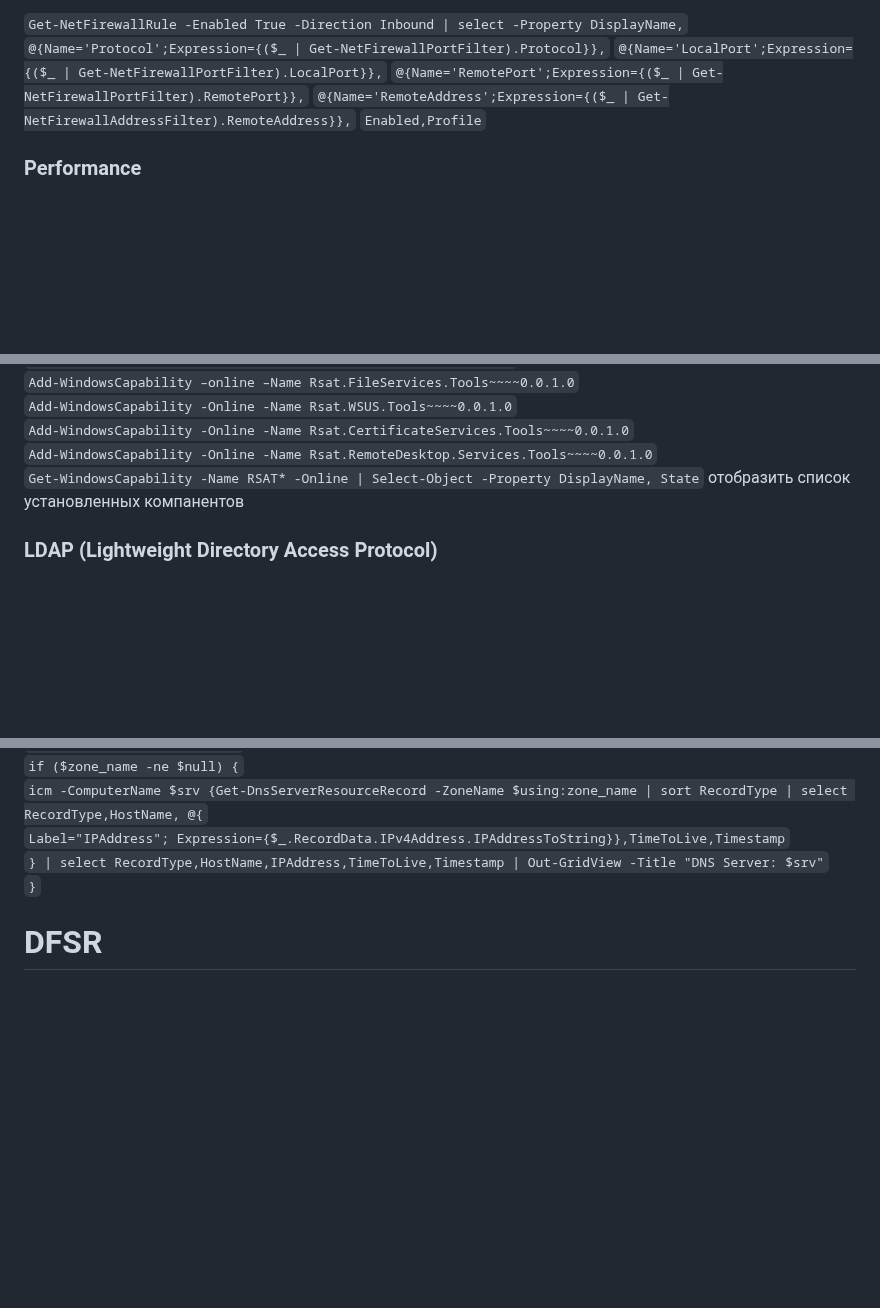
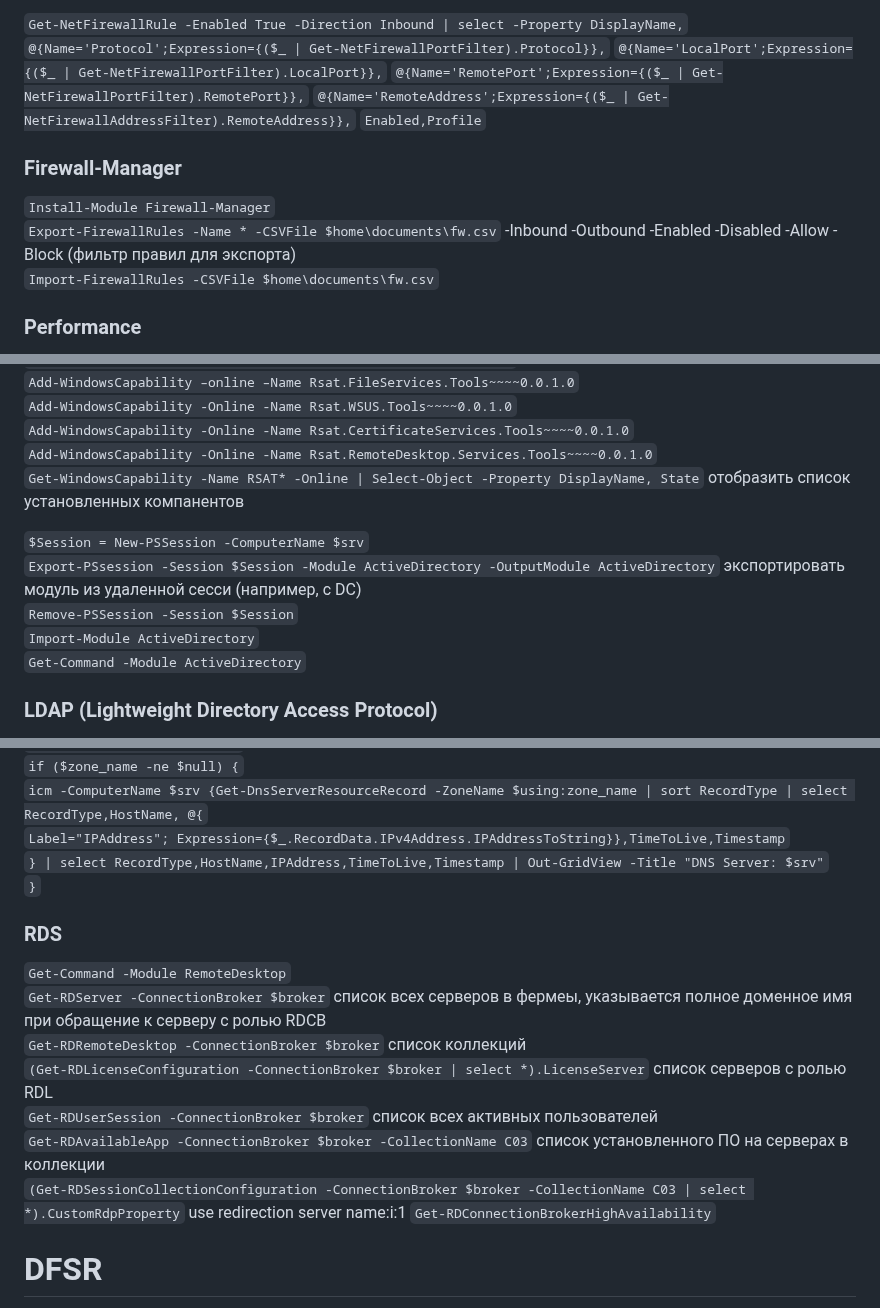
Before and after one commit to Lifailon/PS-Commands, a Markdown page: README.md, 3 parts joined by grey strips. Drawn GitHub-style; blank space fills up the shorter version.

```diff
--- a/README.md
+++ b/README.md
@@ -349,6 +349,11 @@
 `@{Name='RemotePort';Expression={($_ | Get-NetFirewallPortFilter).RemotePort}},`
 `@{Name='RemoteAddress';Expression={($_ | Get-NetFirewallAddressFilter).RemoteAddress}},`
 `Enabled,Profile`
+
+### Firewall-Manager
+`Install-Module Firewall-Manager` \
+`Export-FirewallRules -Name * -CSVFile $home\documents\fw.csv` -Inbound -Outbound -Enabled -Disabled -Allow -Block (фильтр правил для экспорта) \
+`Import-FirewallRules -CSVFile $home\documents\fw.csv`
 
 ### Performance
 `(Get-Counter -ListSet *).CounterSetName` вывести список всех доступных счетчиков производительности в системе \
@@ -724,6 +729,12 @@
 `Add-WindowsCapability -Online -Name Rsat.RemoteDesktop.Services.Tools~~~~0.0.1.0` \
 `Get-WindowsCapability -Name RSAT* -Online | Select-Object -Property DisplayName, State` отобразить список установленных компанентов
 
+`$Session = New-PSSession -ComputerName $srv` \
+`Export-PSsession -Session $Session -Module ActiveDirectory -OutputModule ActiveDirectory` экспортировать модуль из удаленной сесси (например, с DC) \
+`Remove-PSSession -Session $Session` \
+`Import-Module ActiveDirectory` \
+`Get-Command -Module ActiveDirectory`
+
 ### LDAP (Lightweight Directory Access Protocol)
 `$ldapsearcher = New-Object System.DirectoryServices.DirectorySearcher` \
 `$d0 = $env:userdnsdomain` \
@@ -863,6 +874,16 @@
 `} | select RecordType,HostName,IPAddress,TimeToLive,Timestamp | Out-GridView -Title "DNS Server: $srv"` \
 `}`
 
+### RDS
+`Get-Command -Module RemoteDesktop` \
+`Get-RDServer -ConnectionBroker $broker` список всех серверов в фермеы, указывается полное доменное имя при обращение к серверу с ролью RDCB \
+`Get-RDRemoteDesktop -ConnectionBroker $broker` список коллекций \
+`(Get-RDLicenseConfiguration -ConnectionBroker $broker | select *).LicenseServer` список серверов с ролью RDL \
+`Get-RDUserSession -ConnectionBroker $broker` список всех активных пользователей \
+`Get-RDAvailableApp -ConnectionBroker $broker -CollectionName C03` список установленного ПО на серверах в коллекции \
+`(Get-RDSessionCollectionConfiguration -ConnectionBroker $broker -CollectionName C03 | select *).CustomRdpProperty` use redirection server name:i:1
+`Get-RDConnectionBrokerHighAvailability`
+
 # DFSR
 `dfsutil /root:\\domain.sys\public /export:C:\export-dfs.txt` экспорт конфигурации namespace root \
 `dfsutil /AddFtRoot /Server:\\$srv /Share:public` на новой машине предварительно создать корень на основе домена \
```
